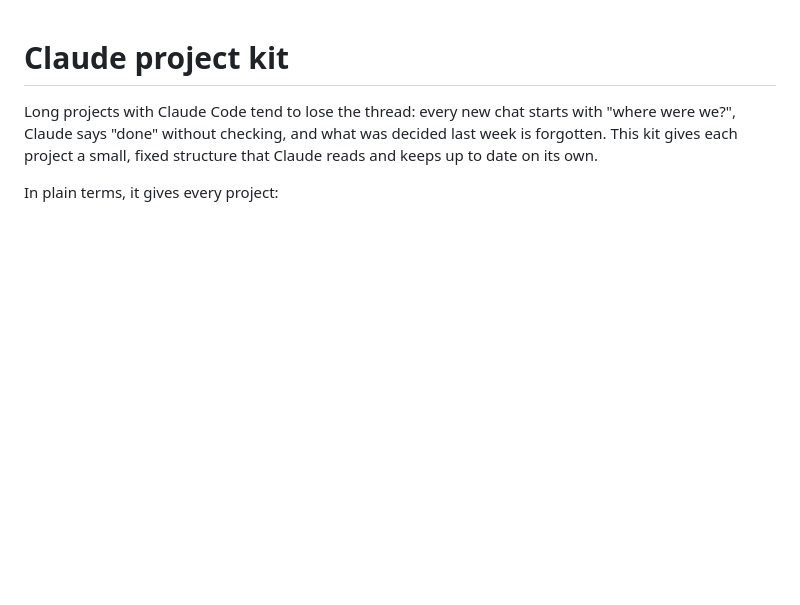
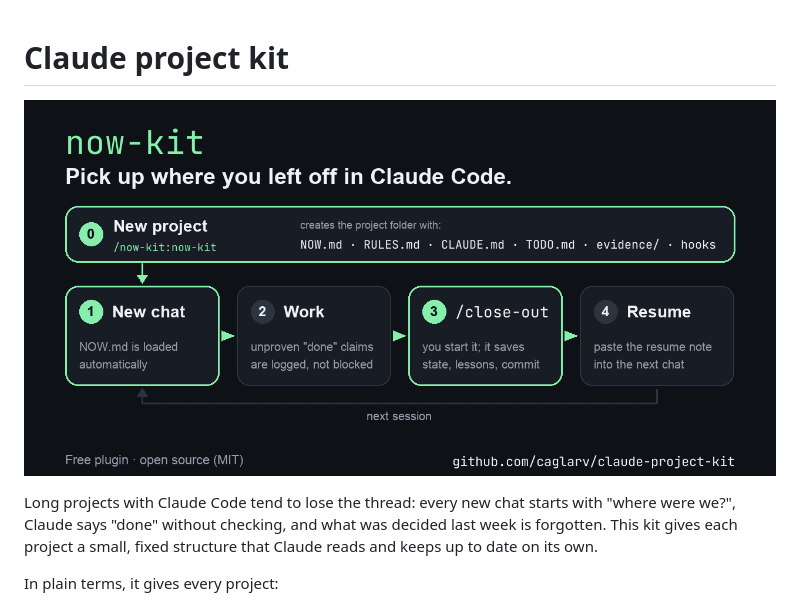
Before and after one commit to caglarv/claude-project-kit, a Markdown page: README.md, the part around the change. GitHub-like rendering; pictures changed too: docs/overview.png (added); blank space fills up the shorter version.

Commit message:
README: add overview image (new project, session loop, /close-out)
Co-Authored-By: Claude Opus 5.5 <noreply@anthropic.com>

```diff
--- a/README.md
+++ b/README.md
@@ -1,4 +1,6 @@
 # Claude project kit
+
+![now-kit: new chat loads NOW.md, work, /close-out saves state and lessons, paste the resume note into the next chat](docs/overview.png)
 
 Long projects with Claude Code tend to lose the thread: every new chat starts with "where were we?", Claude says "done" without checking,
 and what was decided last week is forgotten. This kit gives each project a small, fixed structure that Claude reads and keeps up to date on its own.
```
